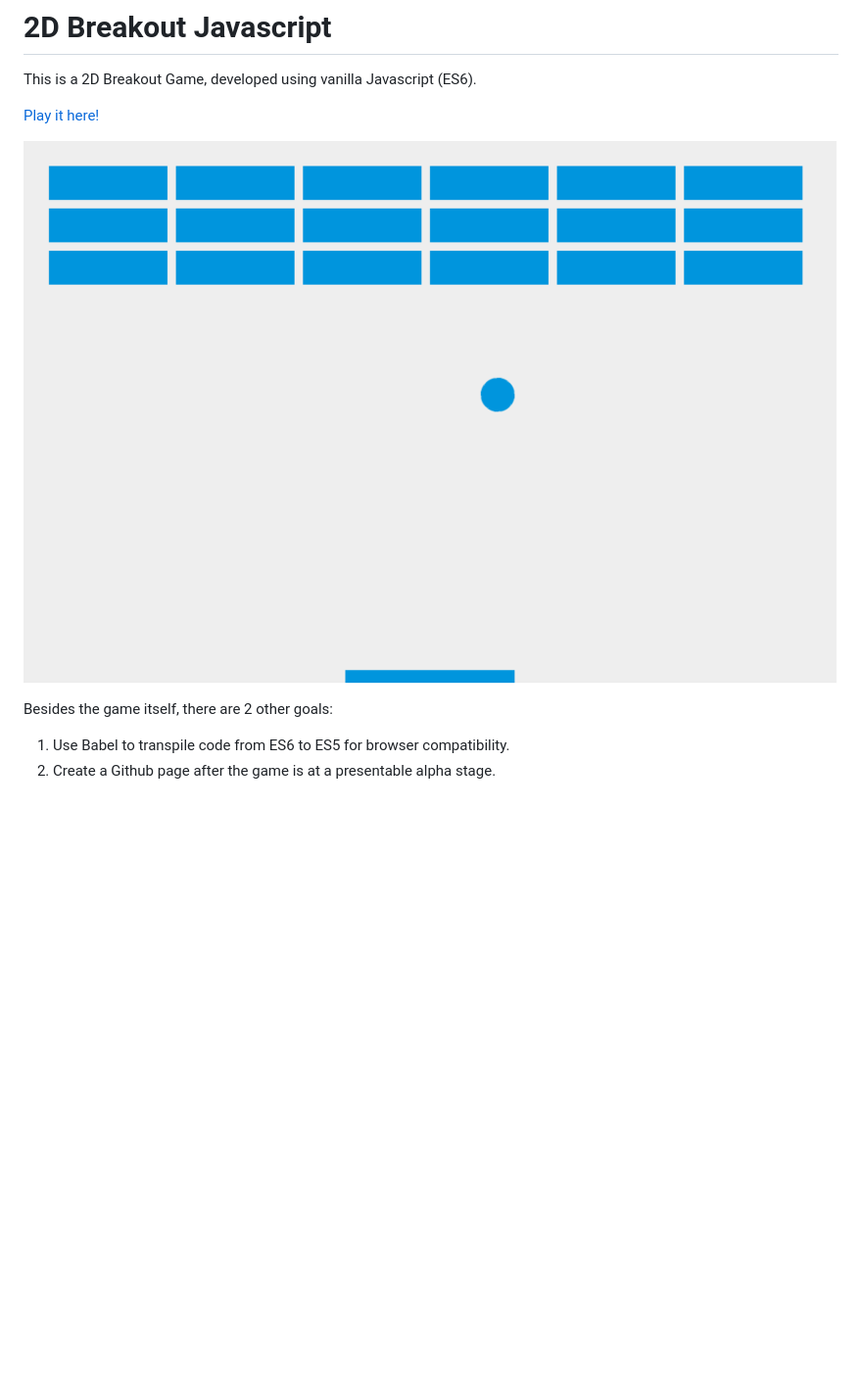
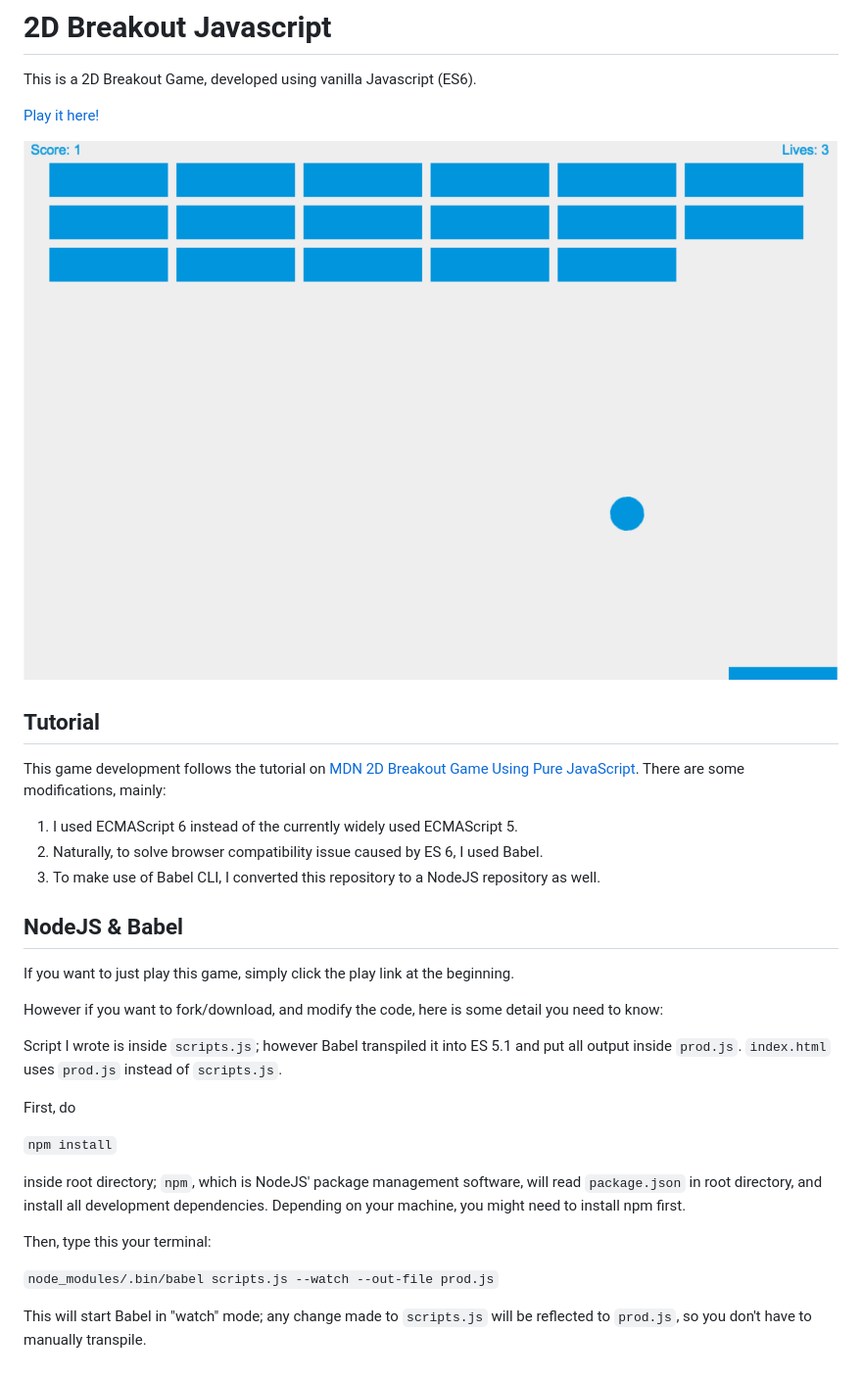
Before and after one commit to charliegdev/2d-breakout-javascript, a Markdown page: README.md, the part around the change. Shown: that part at 98% size. GitHub-like rendering; pictures changed too: status-july-16th.png (added); blank space fills up the shorter version.

Commit message:
Update README'

````diff
--- a/README.md
+++ b/README.md
@@ -4,9 +4,32 @@ This is a 2D Breakout Game, developed using vanilla Javascript (ES6).
 
 [Play it here!](http://charliegdev.github.io/2d-breakout-javascript)
 
-![current stage](status-july-10th.png)
+![current stage](status-july-16th.png)
 
-Besides the game itself, there are 2 other goals:
+## Tutorial
 
-1. Use Babel to transpile code from ES6 to ES5 for browser compatibility.
-1. Create a Github page after the game is at a presentable alpha stage.
+This game development follows the tutorial on [MDN 2D Breakout Game Using Pure JavaScript](https://developer.mozilla.org/en-US/docs/Games/Tutorials/2D_Breakout_game_pure_JavaScript). There are some modifications, mainly:
+
+1. I used ECMAScript 6 instead of the currently widely used ECMAScript 5.
+1. Naturally, to solve browser compatibility issue caused by ES 6, I used Babel.
+1. To make use of Babel CLI, I converted this repository to a NodeJS repository as well.
+
+## NodeJS & Babel
+
+If you want to just play this game, simply click the play link at the beginning.
+
+However if you want to fork/download, and modify the code, here is some detail you need to know:
+
+Script I wrote is inside `scripts.js`; however Babel transpiled it into ES 5.1 and put all output inside `prod.js`. `index.html` uses `prod.js` instead of `scripts.js`.
+
+First, do
+
+```npm install```
+
+inside root directory; `npm`, which is NodeJS' package management software, will read `package.json` in root directory, and install all development dependencies. Depending on your machine, you might need to install npm first.
+
+Then, type this your terminal:
+
+```node_modules/.bin/babel scripts.js --watch --out-file prod.js```
+
+This will start Babel in "watch" mode; any change made to `scripts.js` will be reflected to `prod.js`, so you don't have to manually transpile.
````
